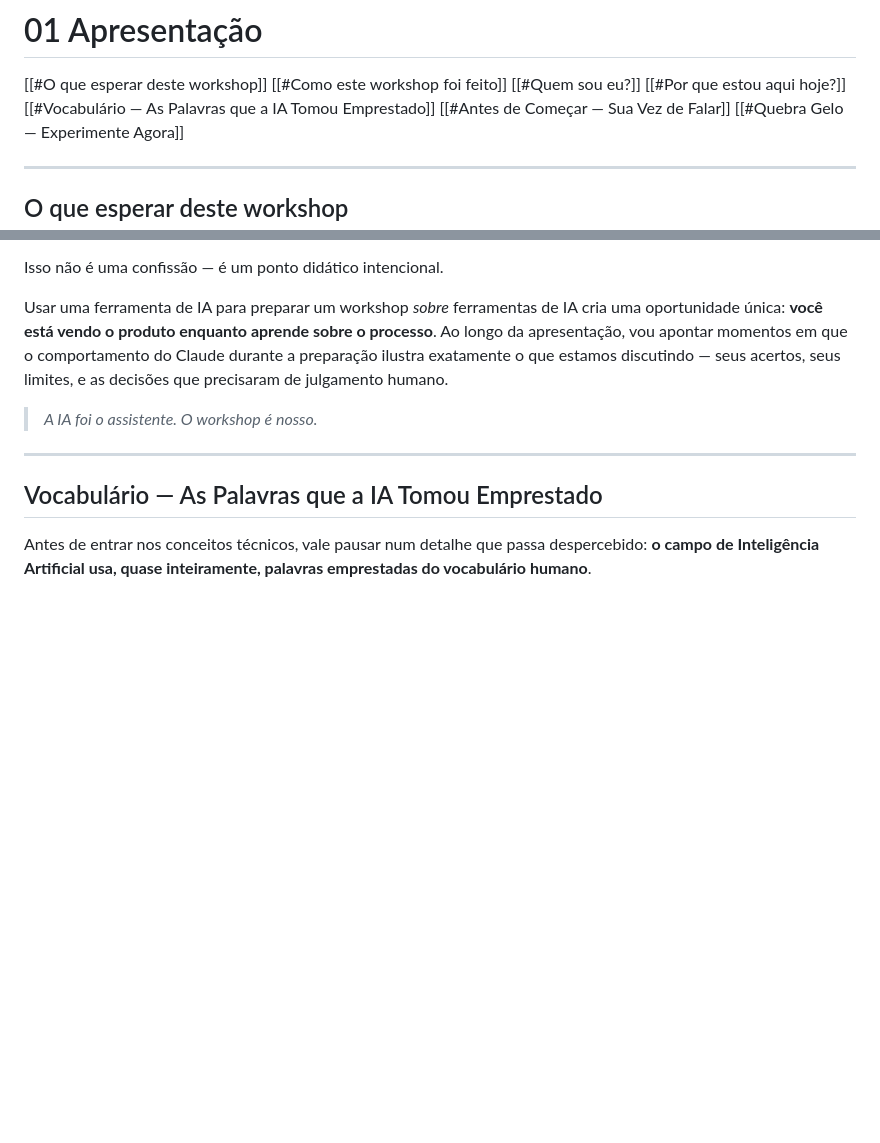
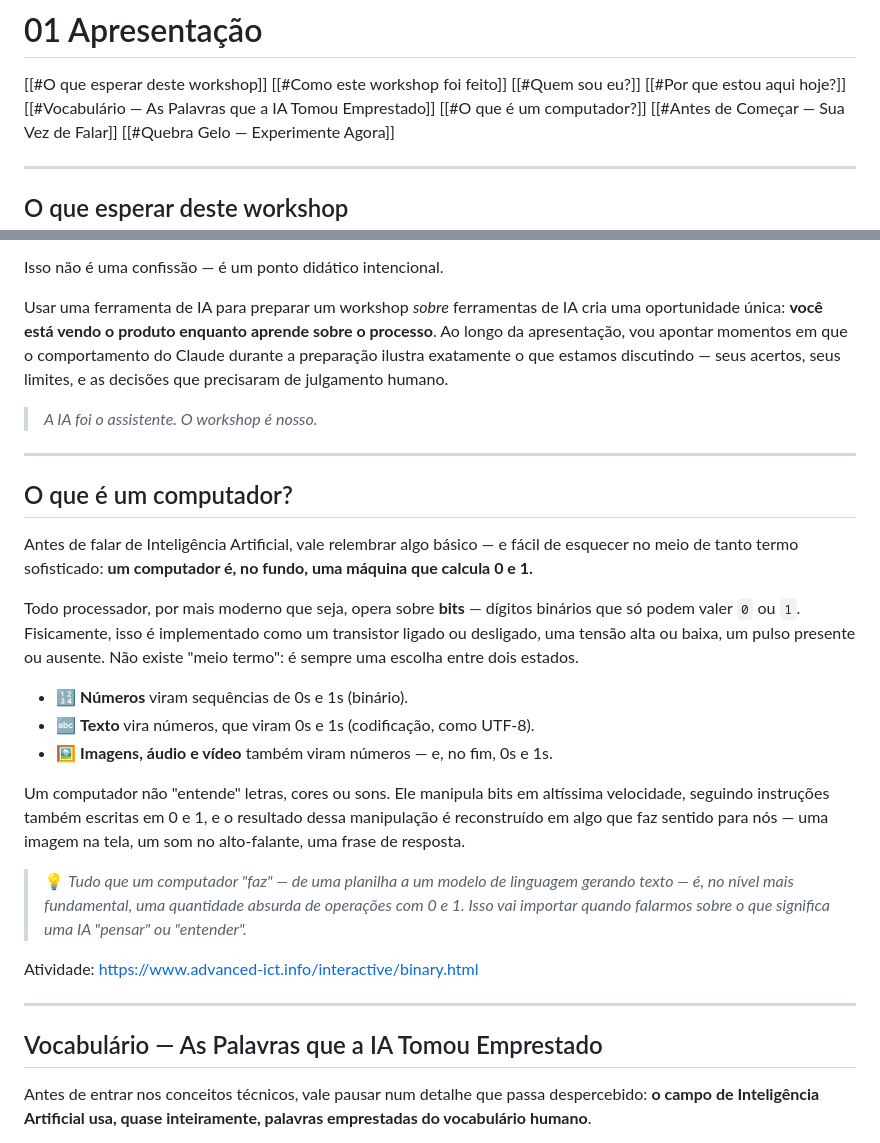
Before and after one commit to PUC-Behring-Institute-for-AI/workshop_llm2p0, a Markdown page: material_aulas/workshop_apresen/01 Apresentação.md, 2 parts joined by grey strips. Drawn GitHub-style; blank space fills up the shorter version.

Commit message:
computing

```diff
--- a/material_aulas/workshop_apresen/01 Apresentação.md
+++ b/material_aulas/workshop_apresen/01 Apresentação.md
@@ -7,6 +7,7 @@
 [[#Quem sou eu?]]
 [[#Por que estou aqui hoje?]]
 [[#Vocabulário — As Palavras que a IA Tomou Emprestado]]
+[[#O que é um computador?]]
 [[#Antes de Começar — Sua Vez de Falar]]
 [[#Quebra Gelo — Experimente Agora]]
 
@@ -44,6 +45,24 @@ Isso não é uma confissão — é um ponto didático intencional.
 Usar uma ferramenta de IA para preparar um workshop *sobre* ferramentas de IA cria uma oportunidade única: **você está vendo o produto enquanto aprende sobre o processo**. Ao longo da apresentação, vou apontar momentos em que o comportamento do Claude durante a preparação ilustra exatamente o que estamos discutindo — seus acertos, seus limites, e as decisões que precisaram de julgamento humano.
 
 > *A IA foi o assistente. O workshop é nosso.*
+
+---
+
+## O que é um computador?
+
+Antes de falar de Inteligência Artificial, vale relembrar algo básico — e fácil de esquecer no meio de tanto termo sofisticado: **um computador é, no fundo, uma máquina que calcula 0 e 1.**
+
+Todo processador, por mais moderno que seja, opera sobre **bits** — dígitos binários que só podem valer `0` ou `1`. Fisicamente, isso é implementado como um transistor ligado ou desligado, uma tensão alta ou baixa, um pulso presente ou ausente. Não existe "meio termo": é sempre uma escolha entre dois estados.
+
+- 🔢 **Números** viram sequências de 0s e 1s (binário).
+- 🔤 **Texto** vira números, que viram 0s e 1s (codificação, como UTF-8).
+- 🖼️ **Imagens, áudio e vídeo** também viram números — e, no fim, 0s e 1s.
+
+Um computador não "entende" letras, cores ou sons. Ele manipula bits em altíssima velocidade, seguindo instruções também escritas em 0 e 1, e o resultado dessa manipulação é reconstruído em algo que faz sentido para nós — uma imagem na tela, um som no alto-falante, uma frase de resposta.
+
+> 💡 *Tudo que um computador "faz" — de uma planilha a um modelo de linguagem gerando texto — é, no nível mais fundamental, uma quantidade absurda de operações com 0 e 1. Isso vai importar quando falarmos sobre o que significa uma IA "pensar" ou "entender".*
+
+Atividade: https://www.advanced-ict.info/interactive/binary.html
 
 
 ---
```
